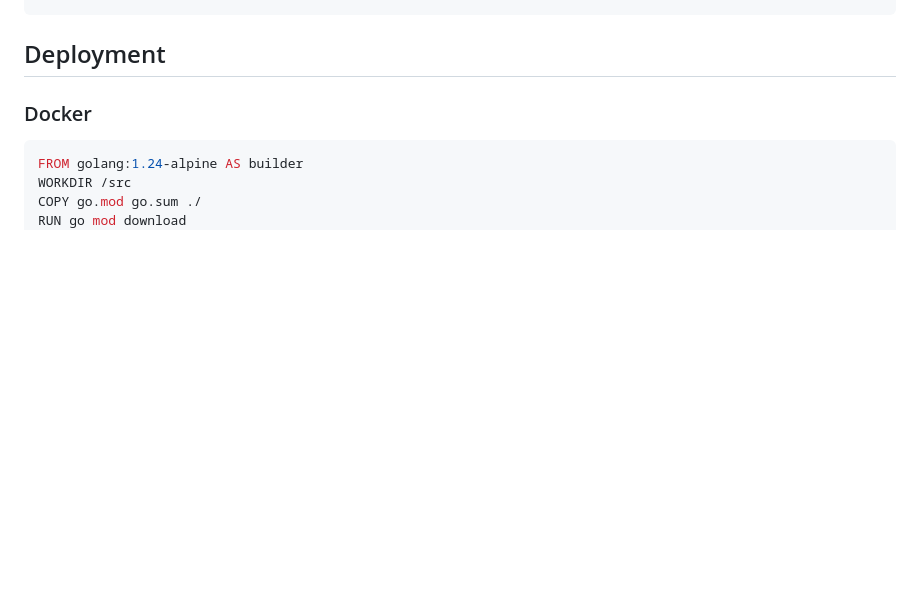
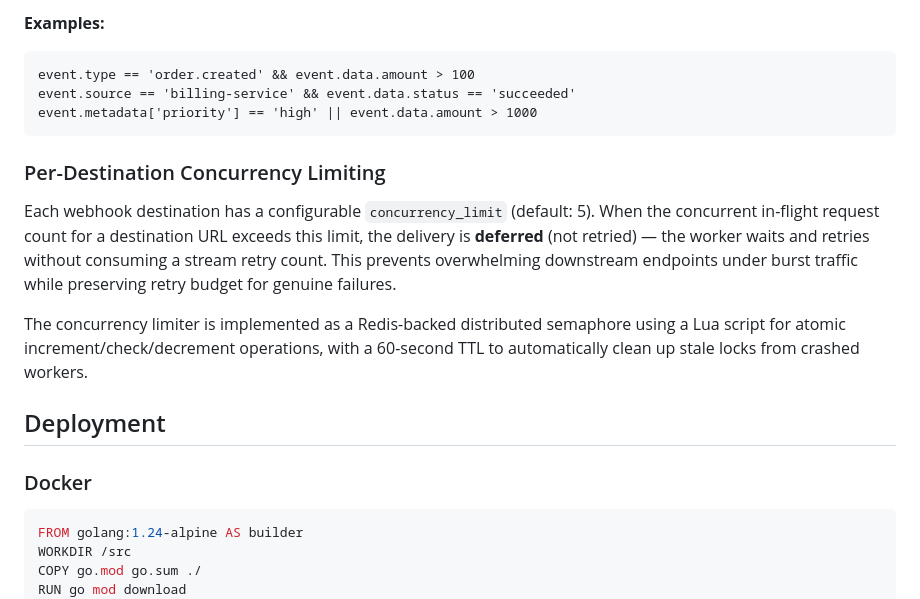
Before and after one commit to ayoubzulfiqar/pulseflow, a Markdown page: README.md, the part around one of its changes. Drawn GitHub-style; blank space fills up the shorter version.

Commit message:
docs: add OpenTelemetry, dual-secret rotation, CEL filtering, and concurrency control documentation

````diff
--- a/README.md
+++ b/README.md
@@ -597,3 +662,16 @@ webhooks:
+**Examples:**
+```
+event.type == 'order.created' && event.data.amount > 100
+event.source == 'billing-service' && event.data.status == 'succeeded'
+event.metadata['priority'] == 'high' || event.data.amount > 1000
+```
+
+### Per-Destination Concurrency Limiting
+
+Each webhook destination has a configurable `concurrency_limit` (default: 5). When the concurrent in-flight request count for a destination URL exceeds this limit, the delivery is **deferred** (not retried) — the worker waits and retries without consuming a stream retry count. This prevents overwhelming downstream endpoints under burst traffic while preserving retry budget for genuine failures.
+
+The concurrency limiter is implemented as a Redis-backed distributed semaphore using a Lua script for atomic increment/check/decrement operations, with a 60-second TTL to automatically clean up stale locks from crashed workers.
+
 ## Deployment
 
 ### Docker
````
Also changed, not shown: other parts of README.md (+65 -0 lines).
